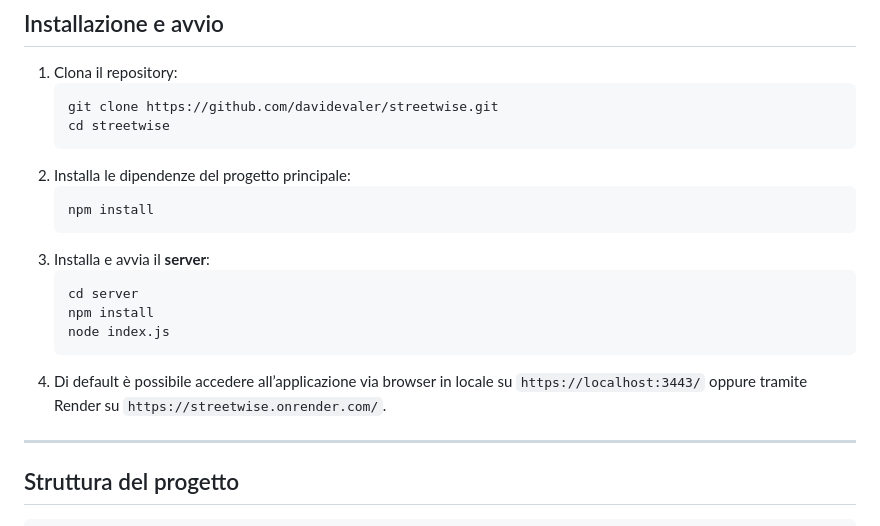
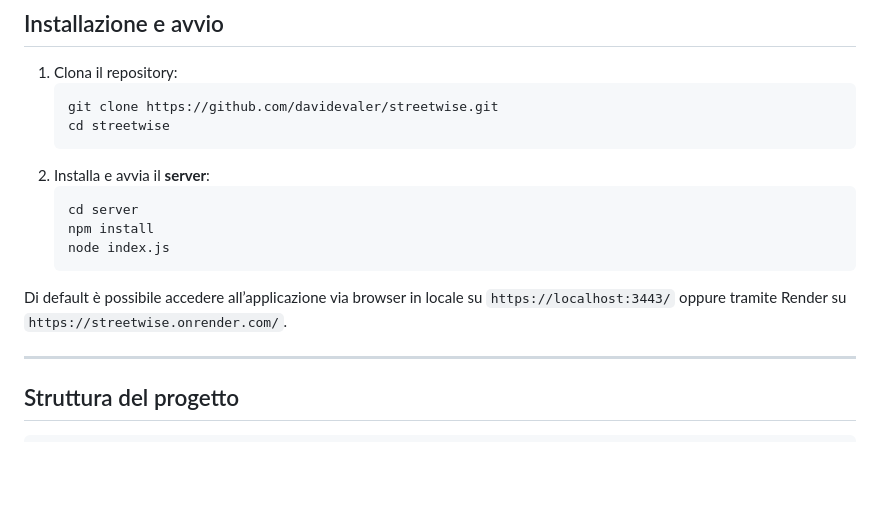
Before and after one commit to davidevaler/streetwise, a Markdown page: README.md, the part around the change. Rendered like a GitHub page; blank space fills up the shorter version.

````diff
--- a/README.md
+++ b/README.md
@@ -46,17 +46,13 @@ StreetWise è una piattaforma web per la gestione della mobilità urbana, pensat
    git clone https://github.com/davidevaler/streetwise.git
    cd streetwise
    ```
-2. Installa le dipendenze del progetto principale:
-   ```bash
-   npm install
-   ```
-3. Installa e avvia il **server**:
+2. Installa e avvia il **server**:
    ```bash
    cd server
    npm install
    node index.js
    ```
-4. Di default è possibile accedere all’applicazione via browser in locale su `https://localhost:3443/` oppure tramite Render su `https://streetwise.onrender.com/`.
+Di default è possibile accedere all’applicazione via browser in locale su `https://localhost:3443/` oppure tramite Render su `https://streetwise.onrender.com/`.
 
 ---
 
````
